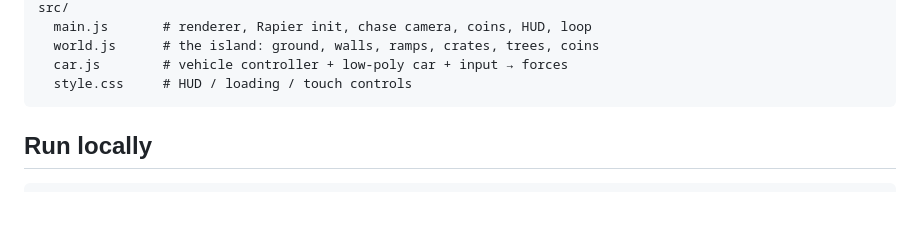
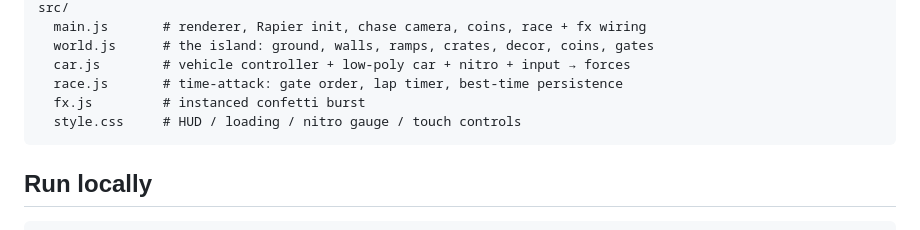
Before and after one commit to masafykun/drive, a Markdown page: README.md, the part around one of its changes. GitHub-like rendering; blank space fills up the shorter version.

````diff
--- a/README.md
+++ b/README.md
@@ -53,8 +58,10 @@ index.html      # canvas + HUD (coins, speed, controls, touch buttons)
 src/
-  main.js       # renderer, Rapier init, chase camera, coins, HUD, loop
-  world.js      # the island: ground, walls, ramps, crates, trees, coins
-  car.js        # vehicle controller + low-poly car + input → forces
-  style.css     # HUD / loading / touch controls
+  main.js       # renderer, Rapier init, chase camera, coins, race + fx wiring
+  world.js      # the island: ground, walls, ramps, crates, decor, coins, gates
+  car.js        # vehicle controller + low-poly car + nitro + input → forces
+  race.js       # time-attack: gate order, lap timer, best-time persistence
+  fx.js         # instanced confetti burst
+  style.css     # HUD / loading / nitro gauge / touch controls
 ```
 
 ## Run locally
````
Also changed, not shown: other parts of README.md (+27 -22 lines), docs/01-hero.png, docs/02-world.png, docs/03-nitro.png (added), 7 other files.
